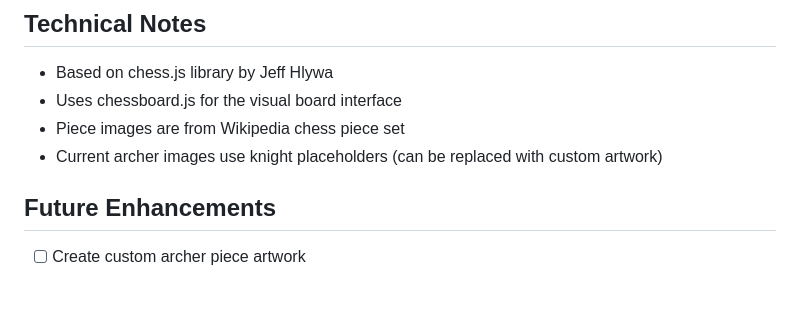
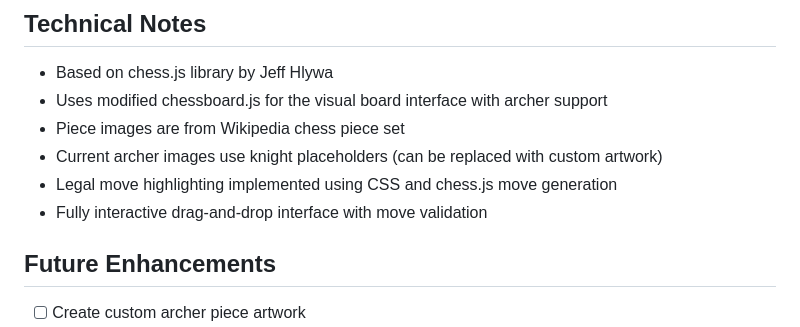
Before and after one commit to robomotic/archerss, a Markdown page: README.md, the part around the change printed below. GitHub-like rendering; blank space fills up the shorter version.

```diff
--- a/README.md
+++ b/README.md
@@ -166,9 +205,11 @@ All standard chess rules apply, with the addition of the ARCHER pieces:
 ## Technical Notes
 
 - Based on chess.js library by Jeff Hlywa
-- Uses chessboard.js for the visual board interface
+- Uses modified chessboard.js for the visual board interface with archer support
 - Piece images are from Wikipedia chess piece set
 - Current archer images use knight placeholders (can be replaced with custom artwork)
+- Legal move highlighting implemented using CSS and chess.js move generation
+- Fully interactive drag-and-drop interface with move validation
 
 ## Future Enhancements
 
```
Also changed, not shown: other parts of README.md (+46 -7 lines).
